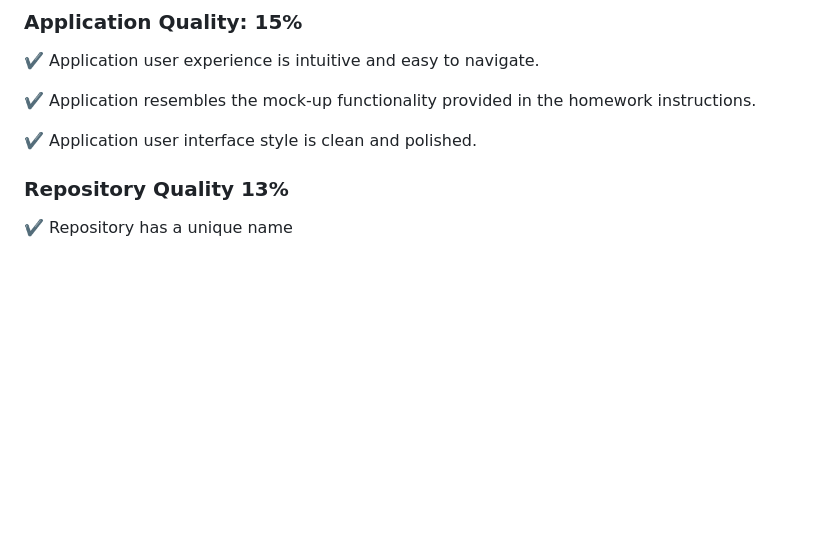
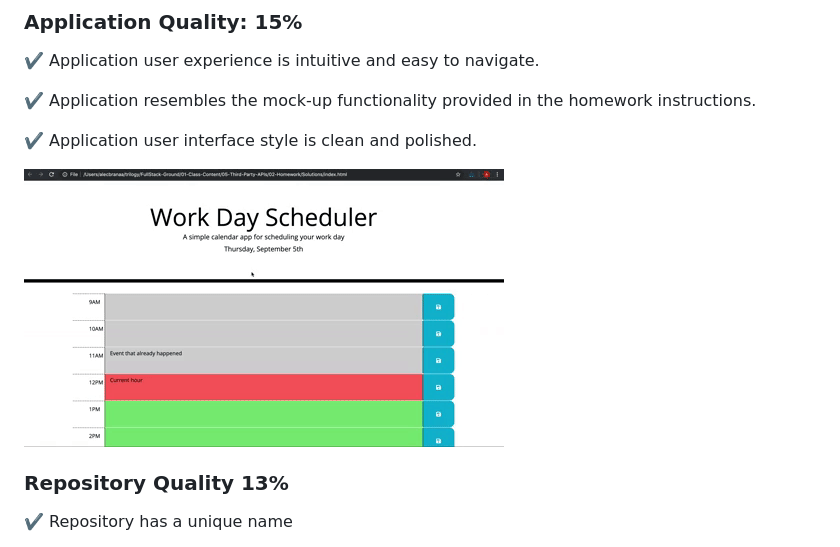
Before and after one commit to NNavickas/Work-Day-Scheduler, a Markdown page: README.md, the part around the change printed below. GitHub-like rendering; pictures changed too: 05-third-party-apis-homework-demo.gif (added); blank space fills up the shorter version.

Commit message:
readme has the representative GIP embedded

```diff
--- a/README.md
+++ b/README.md
@@ -37,6 +38,8 @@ This homework is graded based on the following criteria:
 ✔️ Application resembles the mock-up functionality provided in the homework instructions.
 
 ✔️ Application user interface style is clean and polished.
+
+![application guidance from homework instructions](05-third-party-apis-homework-demo.gif)
 
 ### Repository Quality 13%
 
```
Also changed, not shown: other parts of README.md (+2 -1 lines), 4 other files.
